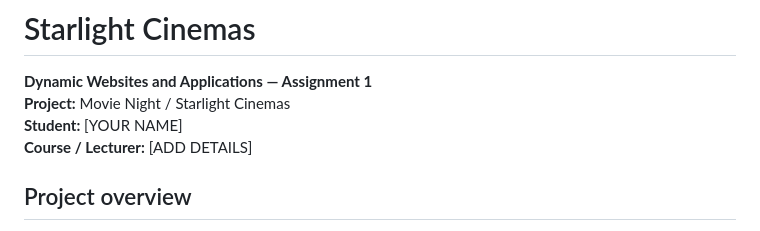
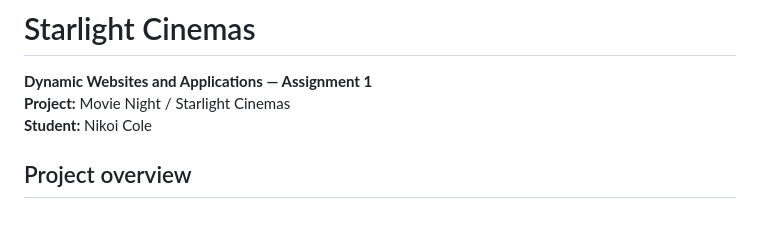
Before and after one commit to Nikirose93/Starlight-cinema, a Markdown page: README.md, the part around the change. Rendered like a GitHub page.

Commit message:
Update student name in README.md
Updated student name in README and removed placeholder text.

```diff
--- a/README.md
+++ b/README.md
@@ -2,8 +2,8 @@
 
 **Dynamic Websites and Applications — Assignment 1**
 **Project:** Movie Night / Starlight Cinemas
-**Student:** [YOUR NAME]
-**Course / Lecturer:** [ADD DETAILS]
+**Student:** Nikoi Cole
+
 
 ## Project overview
 Starlight Cinemas is a fictional Jamaican cinema website built as a **front-end classroom demonstration**. Visitors can browse movies and showtimes, explore sample cinema locations and prices, register/sign in to demo accounts, reserve sample seats, print digital tickets, and interact with an admin catalog. The black-and-gold interface adapts to different screen sizes.
```
